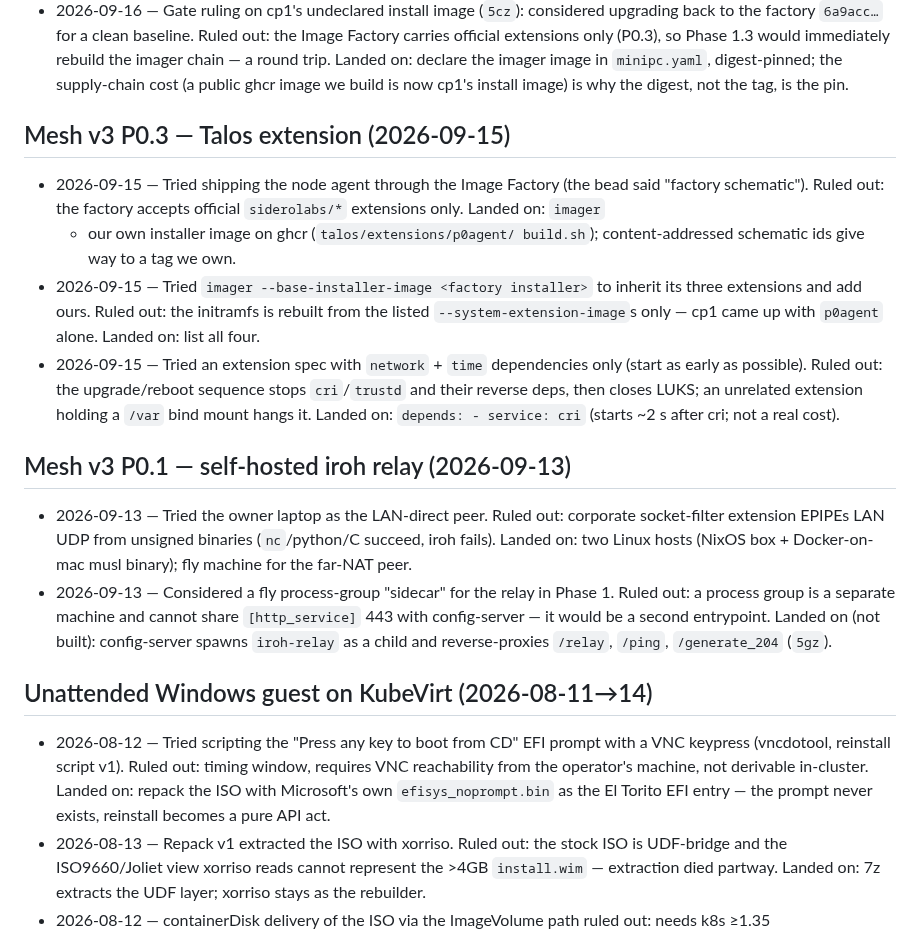
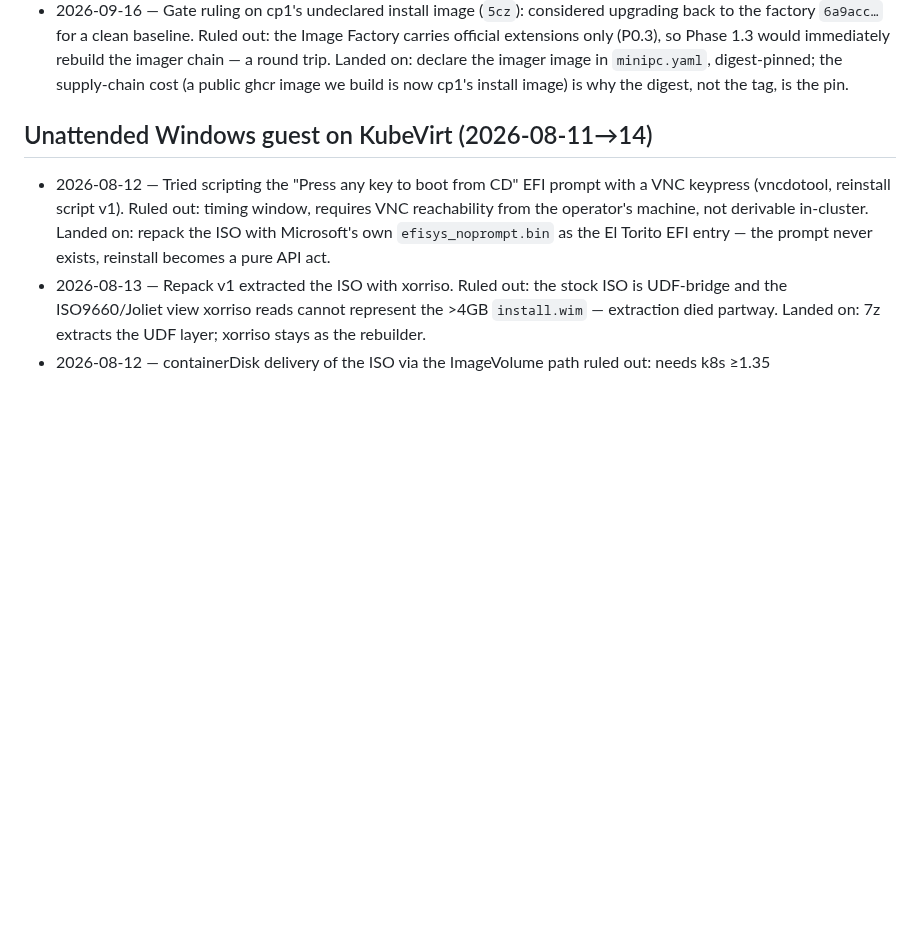
Before and after one commit to marnyg/talos-config, a Markdown page: docs/day-to-day/exploration-log.md, the part around the change. GitHub-like rendering; blank space fills up the shorter version.

Commit message:
docs: prune exploration-log §P0.1/§P0.3 (ADR-0022/0023), notes stale entries (gate-era cautions, stock Mobile Nebula, zitadel kubeconfig, duplicated nebula skew gotcha); close 359.8.2.1

```diff
--- a/docs/day-to-day/exploration-log.md
+++ b/docs/day-to-day/exploration-log.md
@@ -76,37 +76,9 @@
   image we build is now cp1's install image) is why the digest, not
   the tag, is the pin.
 
-## Mesh v3 P0.3 — Talos extension (2026-09-15)
-
-- 2026-09-15 — Tried shipping the node agent through the Image
-  Factory (the bead said "factory schematic"). Ruled out: the factory
-  accepts official `siderolabs/*` extensions only. Landed on: `imager`
-  + our own installer image on ghcr (`talos/extensions/p0agent/
-  build.sh`); content-addressed schematic ids give way to a tag we own.
-- 2026-09-15 — Tried `imager --base-installer-image <factory
-  installer>` to inherit its three extensions and add ours. Ruled out:
-  the initramfs is rebuilt from the listed `--system-extension-image`s
-  only — cp1 came up with `p0agent` alone. Landed on: list all four.
-- 2026-09-15 — Tried an extension spec with `network` + `time`
-  dependencies only (start as early as possible). Ruled out: the
-  upgrade/reboot sequence stops `cri`/`trustd` and their reverse deps,
-  then closes LUKS; an unrelated extension holding a `/var` bind mount
-  hangs it. Landed on: `depends: - service: cri` (starts ~2 s after
-  cri; not a real cost).
-
-## Mesh v3 P0.1 — self-hosted iroh relay (2026-09-13)
-
-- 2026-09-13 — Tried the owner laptop as the LAN-direct peer. Ruled
-  out: corporate socket-filter extension EPIPEs LAN UDP from unsigned
-  binaries (`nc`/python/C succeed, iroh fails). Landed on: two Linux
-  hosts (NixOS box + Docker-on-mac musl binary); fly machine for the
-  far-NAT peer.
-- 2026-09-13 — Considered a fly process-group "sidecar" for the relay
-  in Phase 1. Ruled out: a process group is a separate machine and
-  cannot share `[http_service]` 443 with config-server — it would be a
-  second entrypoint. Landed on (not built): config-server spawns
-  `iroh-relay` as a child and reverse-proxies `/relay`, `/ping`,
-  `/generate_204` (`5gz`).
+<!-- 2026-09-16: §P0.1 (relay) and §P0.3 (Talos extension) pruned —
+     resolved by ADR-0022 and ADR-0023. Rulings live there and in
+     mesh-v3-iroh.md §P0.1/§P0.3; recover from git history if needed. -->
 
 ## Unattended Windows guest on KubeVirt (2026-08-11→14)
 
```
Also changed, not shown: docs/day-to-day/notes.md (+10 -14 lines).
